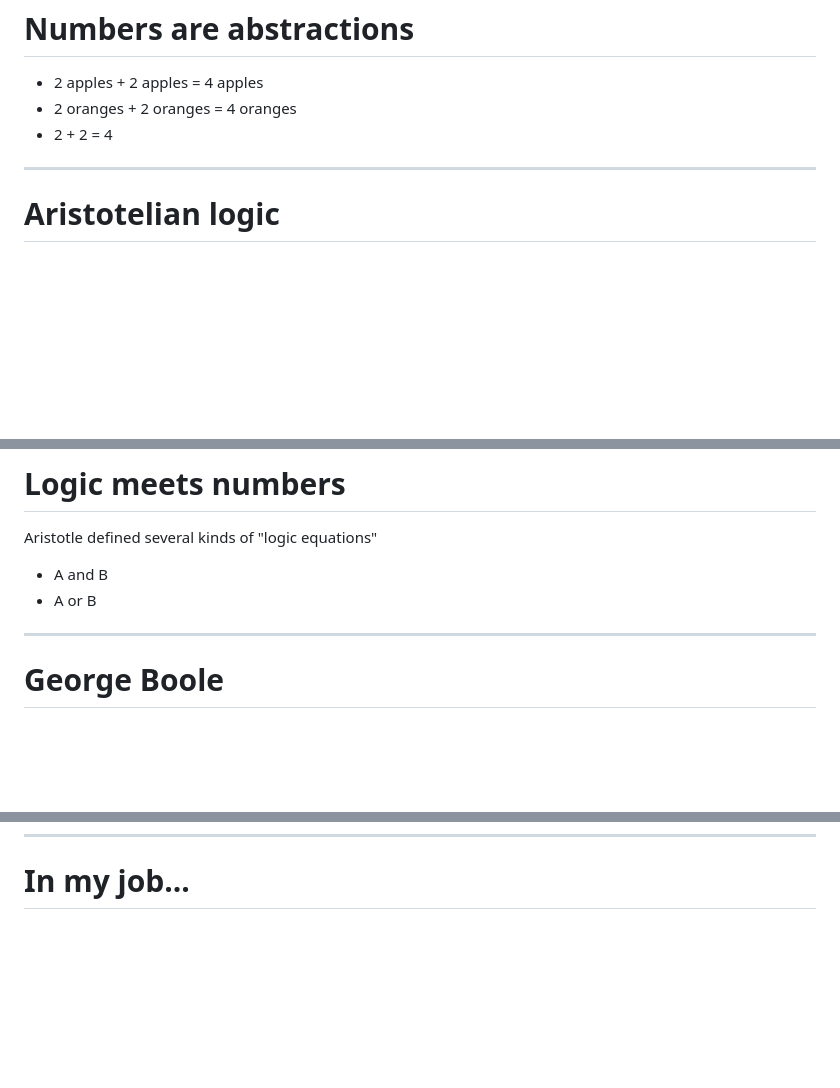
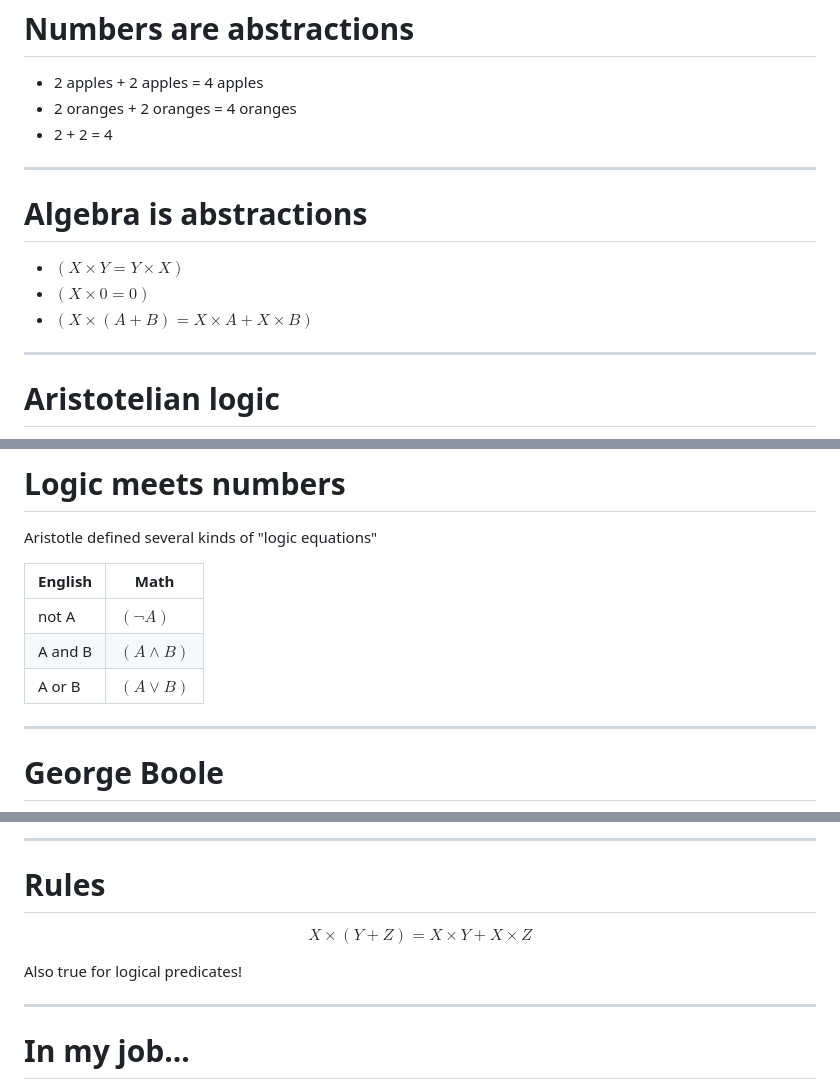
Before and after one commit to nikomatsakis/math-is-more-than-numbers, a Markdown page: index.md, 3 parts joined by grey strips. GitHub-like rendering; blank space fills up the shorter version.

```diff
--- a/index.md
+++ b/index.md
@@ -397,6 +397,14 @@ What's irrelevant? Well, that depends.
 
 ---
 
+# Algebra is abstractions
+
+* $(X \times Y = Y \times X)$
+* $(X \times 0 = 0)$
+* $(X \times (A + B) = X \times A + X \times B)$
+
+---
+
 # Aristotelian logic
 
 * Every predicate $(P)$ is either **true** or **false**
@@ -539,8 +547,11 @@ Deals in **possible futures**.
 
 Aristotle defined several kinds of "logic equations"
 
-* A and B
-* A or B
+| English | Math |
+| ------- | ---- |
+| not A   | $(\neg A)$ |
+| A and B | $(A \wedge B)$ |
+| A or B  | $(A \vee B)$ |
 
 ---
 
@@ -554,3 +634,13 @@ George Bool, 1815-1864
+---
+
+# Rules
+
+$$X \times (Y + Z) = X \times Y + X \times Z$$
+
+Also true for logical predicates!
+
+---
+
 # In my job...
 
 I work with computers and programming.
```
Also changed, not shown: other parts of index.md (+69 -0 lines).
